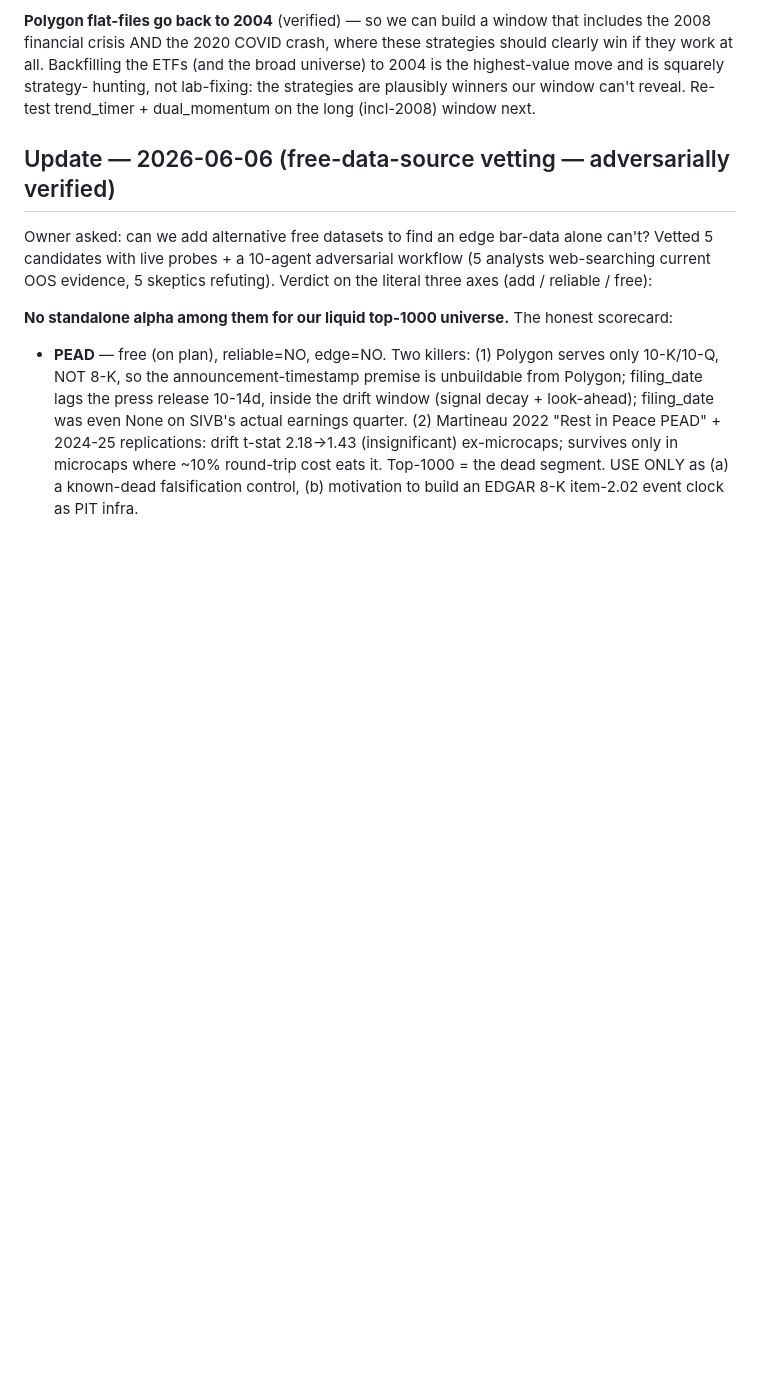
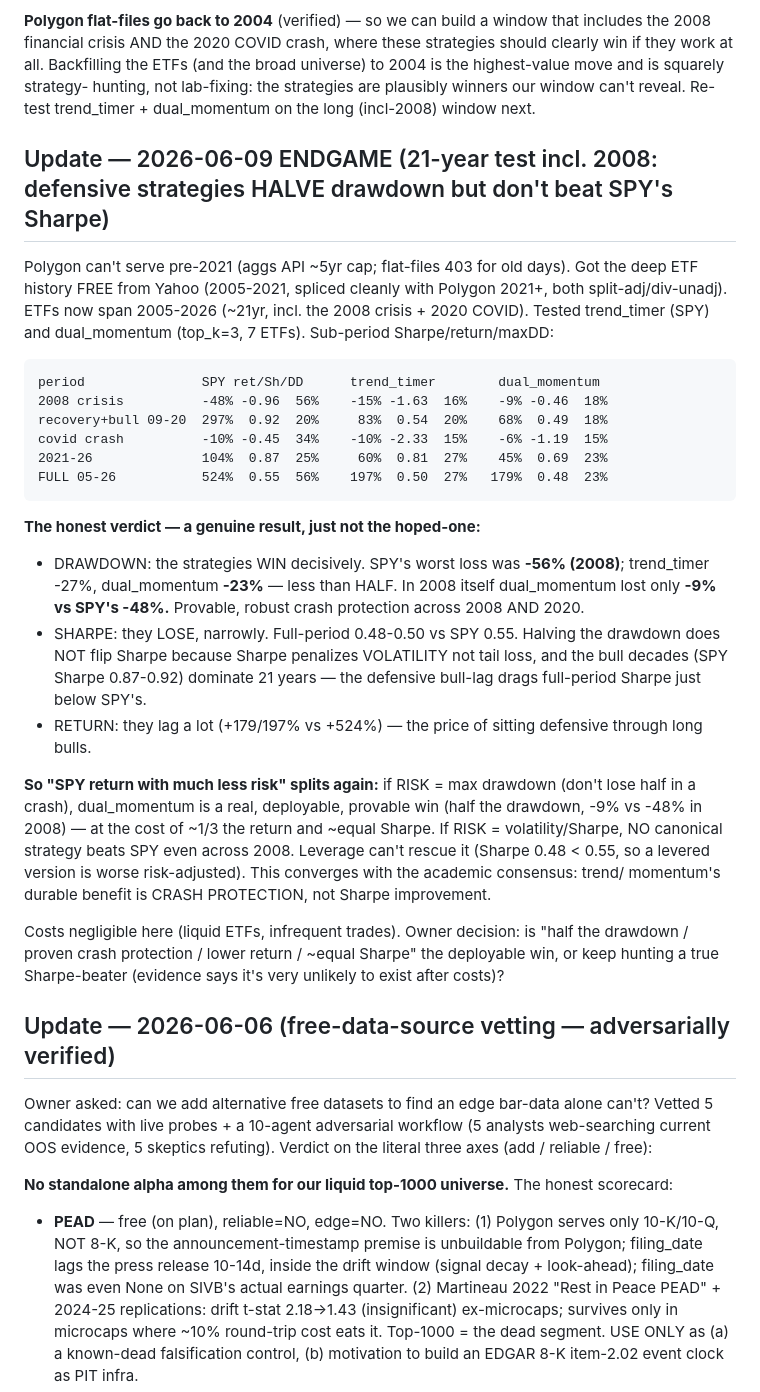
Before and after one commit to OSGTax/edgefinder, a Markdown page: HANDOFF.md, the part around the change. GitHub-like rendering; blank space fills up the shorter version.

Commit message:
[research] HANDOFF: 21-yr test incl 2008 — dual_momentum HALVES drawdown (-9% vs SPY -48% in 2008) but Sharpe 0.48 < SPY 0.55; crash protection yes, Sharpe-beat no
Co-Authored-By: Claude Opus 4.8 (1M context) <noreply@anthropic.com>

````diff
--- a/HANDOFF.md
+++ b/HANDOFF.md
@@ -172,6 +172,48 @@ strategies should clearly win if they work at all. Backfilling the ETFs (and the
 broad universe) to 2004 is the highest-value move and is squarely strategy-
 hunting, not lab-fixing: the strategies are plausibly winners our window can't
 reveal. Re-test trend_timer + dual_momentum on the long (incl-2008) window next.
+
+## Update — 2026-06-09 ENDGAME (21-year test incl. 2008: defensive strategies HALVE drawdown but don't beat SPY's Sharpe)
+
+Polygon can't serve pre-2021 (aggs API ~5yr cap; flat-files 403 for old days).
+Got the deep ETF history FREE from Yahoo (2005-2021, spliced cleanly with
+Polygon 2021+, both split-adj/div-unadj). ETFs now span 2005-2026 (~21yr, incl.
+the 2008 crisis + 2020 COVID). Tested trend_timer (SPY) and dual_momentum
+(top_k=3, 7 ETFs). Sub-period Sharpe/return/maxDD:
+
+```
+period               SPY ret/Sh/DD      trend_timer        dual_momentum
+2008 crisis          -48% -0.96  56%    -15% -1.63  16%    -9% -0.46  18%
+recovery+bull 09-20  297%  0.92  20%     83%  0.54  20%    68%  0.49  18%
+covid crash          -10% -0.45  34%    -10% -2.33  15%    -6% -1.19  15%
+2021-26              104%  0.87  25%     60%  0.81  27%    45%  0.69  23%
+FULL 05-26           524%  0.55  56%    197%  0.50  27%   179%  0.48  23%
+```
+
+**The honest verdict — a genuine result, just not the hoped-one:**
+- DRAWDOWN: the strategies WIN decisively. SPY's worst loss was **-56% (2008)**;
+  trend_timer -27%, dual_momentum **-23%** — less than HALF. In 2008 itself
+  dual_momentum lost only **-9% vs SPY's -48%.** Provable, robust crash
+  protection across 2008 AND 2020.
+- SHARPE: they LOSE, narrowly. Full-period 0.48-0.50 vs SPY 0.55. Halving the
+  drawdown does NOT flip Sharpe because Sharpe penalizes VOLATILITY not tail
+  loss, and the bull decades (SPY Sharpe 0.87-0.92) dominate 21 years — the
+  defensive bull-lag drags full-period Sharpe just below SPY's.
+- RETURN: they lag a lot (+179/197% vs +524%) — the price of sitting defensive
+  through long bulls.
+
+**So "SPY return with much less risk" splits again:** if RISK = max drawdown
+(don't lose half in a crash), dual_momentum is a real, deployable, provable win
+(half the drawdown, -9% vs -48% in 2008) — at the cost of ~1/3 the return and
+~equal Sharpe. If RISK = volatility/Sharpe, NO canonical strategy beats SPY even
+across 2008. Leverage can't rescue it (Sharpe 0.48 < 0.55, so a levered version
+is worse risk-adjusted). This converges with the academic consensus: trend/
+momentum's durable benefit is CRASH PROTECTION, not Sharpe improvement.
+
+Costs negligible here (liquid ETFs, infrequent trades). Owner decision: is
+"half the drawdown / proven crash protection / lower return / ~equal Sharpe" the
+deployable win, or keep hunting a true Sharpe-beater (evidence says it's very
+unlikely to exist after costs)?
 
 ## Update — 2026-06-06 (free-data-source vetting — adversarially verified)
 
````
